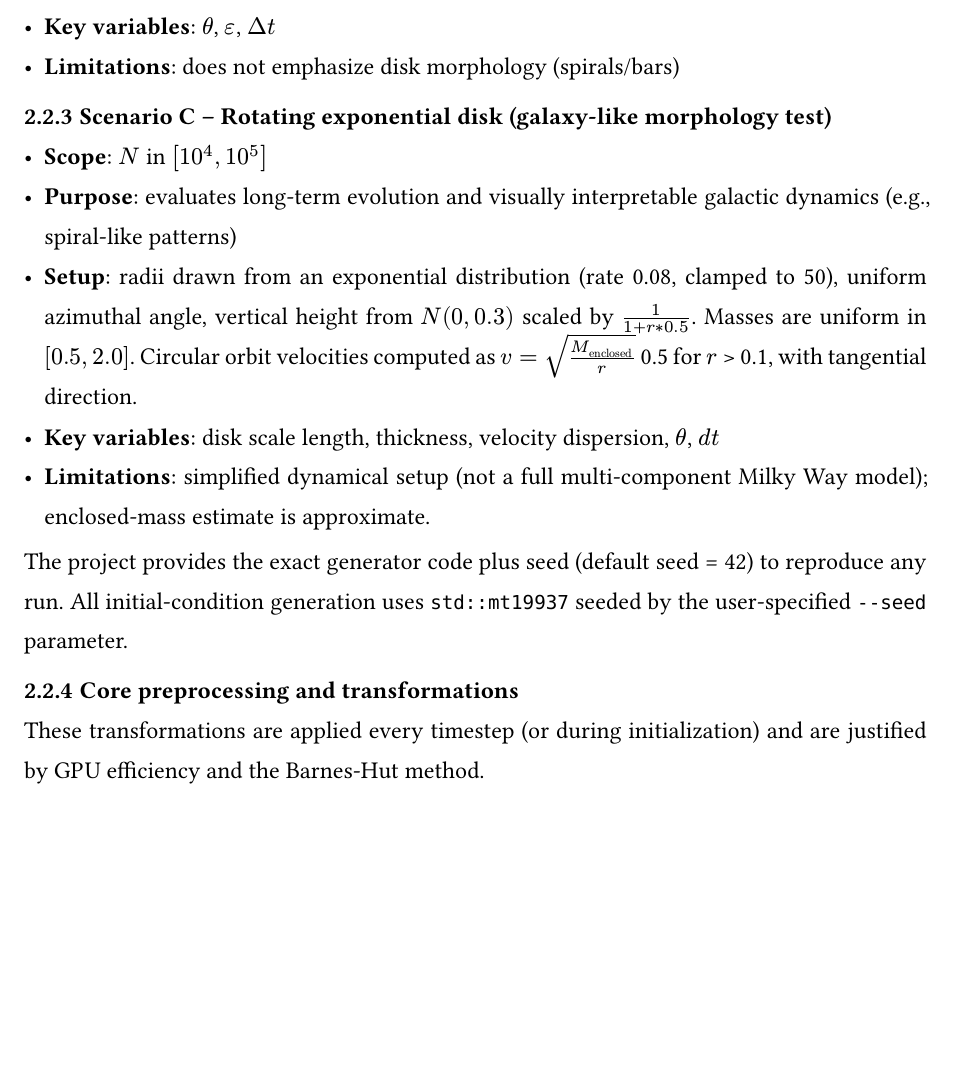
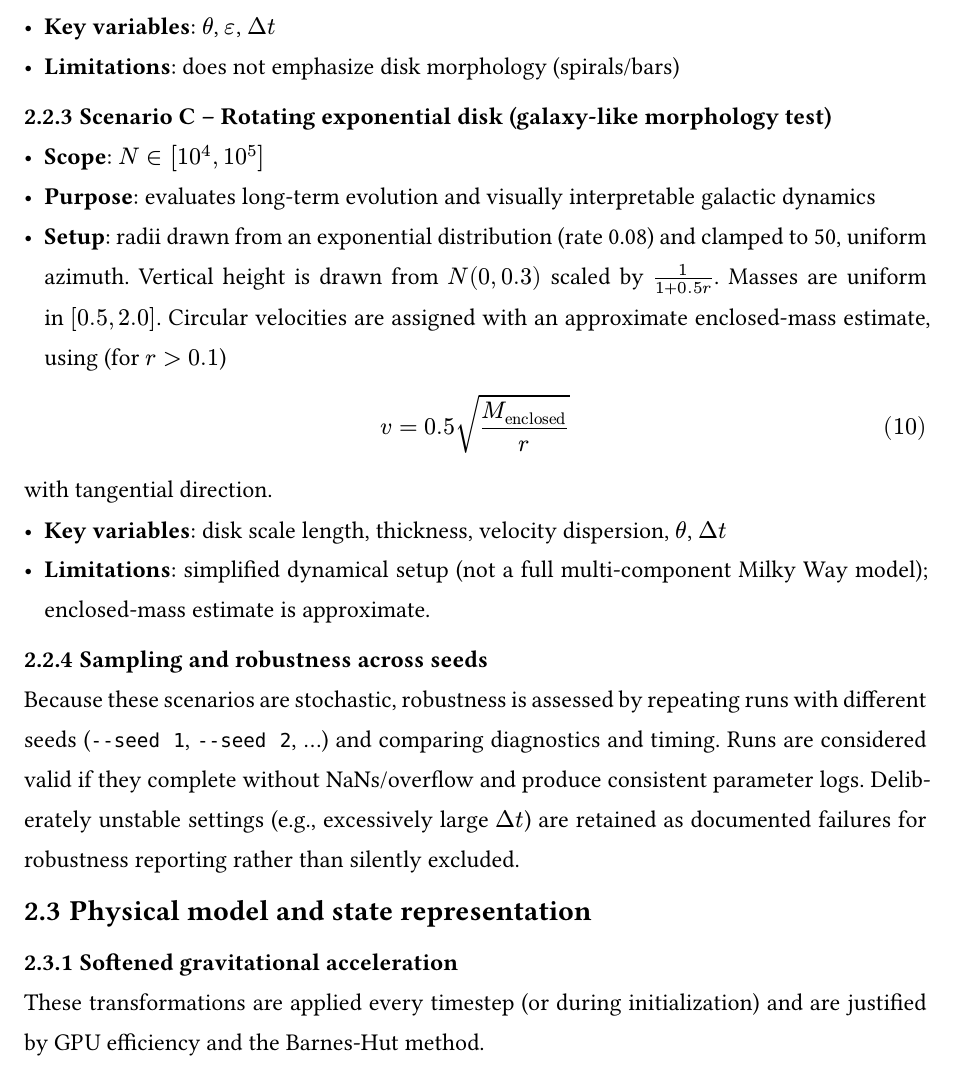
Before and after one commit to haxybaxy/capstone, a Typst document (main.typ, which reads sections/methodology.typ): part of page 11 of 16, cut so that both start at the same text, the shorter picture padded with empty space. Compiled offline with Typst 0.15; a missing font is replaced by an installed copy or a similar font.

Commit message:
done with scenatios

```diff
--- a/sections/methodology.typ
+++ b/sections/methodology.typ
@@ -63,7 +63,7 @@ with isotropic velocity directions.
 - *Limitations*: does not emphasize disk morphology (spirals/bars)
 
 === Scenario C -- Rotating exponential disk (galaxy-like morphology test)
-- *Scope*: $N$ in $[10^4, 10^5]$
-- *Purpose*: evaluates long-term evolution and visually interpretable galactic dynamics (e.g., spiral-like patterns)
-- *Setup*: radii drawn from an exponential distribution (rate 0.08, clamped to 50), uniform azimuthal angle, vertical height from $N(0, 0.3)$ scaled by $1/(1 + r * 0.5)$. Masses are uniform in $[0.5, 2.0]$. Circular orbit velocities computed as $v = sqrt(M_("enclosed") / r)$  0.5 for $r$ > 0.1, with tangential direction.
-- *Key variables*: disk scale length, thickness, velocity dispersion, $theta$, $d t$
+- *Scope*: $N in [10^4, 10^5]$
+- *Purpose*: evaluates long-term evolution and visually interpretable galactic dynamics
+- *Setup*: radii drawn from an exponential distribution (rate 0.08) and  clamped to 50, uniform azimuth. Vertical height is drawn from $N(0, 0.3)$ scaled by $1/(1 + 0.5r)$. Masses are uniform in $[0.5, 2.0]$. Circular velocities are assigned with an approximate enclosed-mass estimate, using (for $r>0.1$)
+#math.equation(
@@ -70,10 +76,11 @@ with isotropic velocity directions.
 - *Limitations*: simplified dynamical setup (not a full multi-component Milky Way model); enclosed-mass estimate is approximate.
 
-The project provides the exact generator code plus seed (default seed = 42) to reproduce any run. All initial-condition generation uses `std::mt19937` seeded by the user-specified `--seed` parameter.
+=== Sampling and robustness across seeds
+Because these scenarios are stochastic, robustness is assessed by repeating runs with different seeds (`--seed 1`, `--seed 2`, …) and comparing diagnostics and timing. Runs are considered valid if they complete without NaNs/overflow and produce consistent parameter logs. Deliberately unstable settings (e.g., excessively large $Delta t$) are retained as documented failures for robustness reporting rather than silently excluded.
 
-#set heading(numbering: "1.1")
+== Physical model and state representation
 
-=== Core preprocessing and transformations
+=== Softened gravitational acceleration
 
 These transformations are applied every timestep (or during initialization) and are justified by GPU efficiency and the Barnes-Hut method.
 
```
Also changed, not shown: sections/methodology.typ (6 more changed lines).
